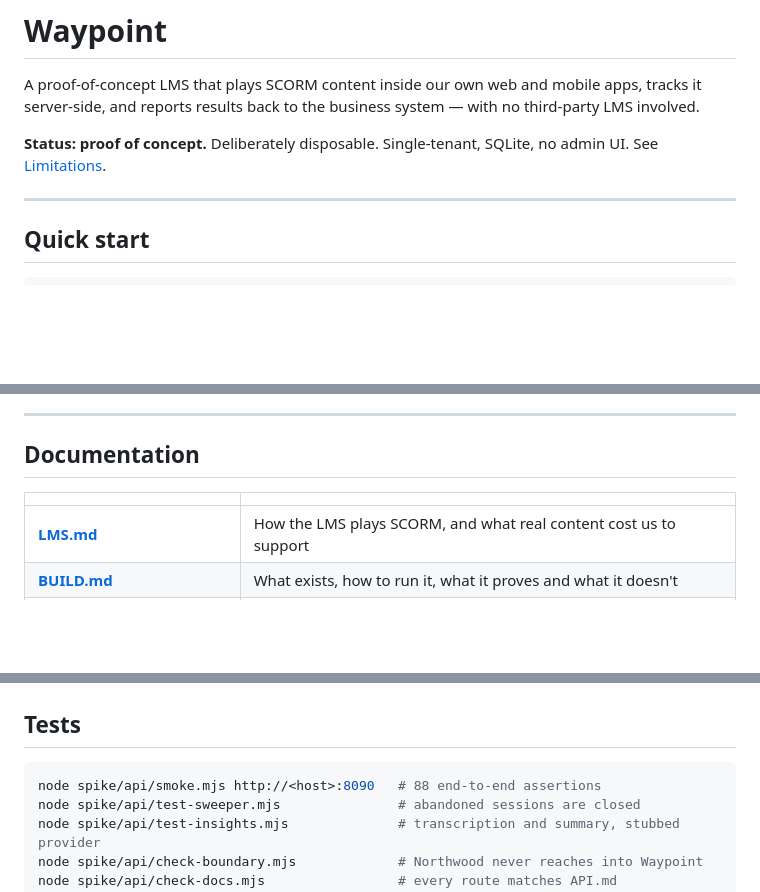
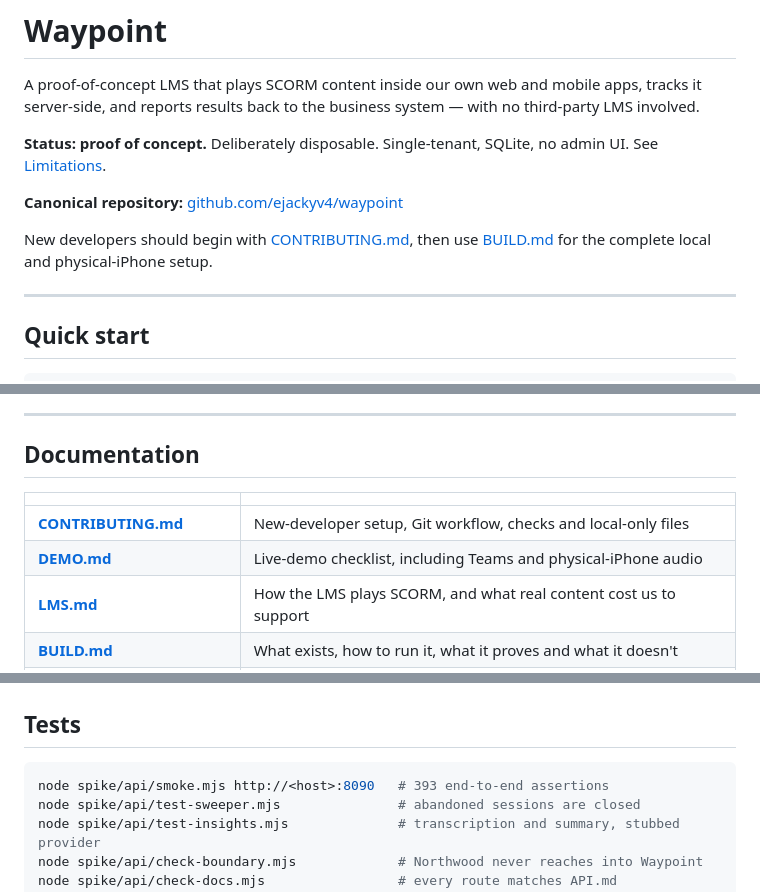
Before and after one commit to ejackyv4/waypoint, a Markdown page: README.md, 3 parts joined by grey strips. Rendered like a GitHub page; blank space fills up the shorter version.

Commit message:
Add contributor and demo guides

````diff
--- a/README.md
+++ b/README.md
@@ -6,6 +6,11 @@ third-party LMS involved.
 
 **Status: proof of concept.** Deliberately disposable. Single-tenant, SQLite, no admin UI.
 See [Limitations](docs/BUILD.md#limitations-be-honest-about-these).
+
+**Canonical repository:** [github.com/ejackyv4/waypoint](https://github.com/ejackyv4/waypoint)
+
+New developers should begin with [CONTRIBUTING.md](CONTRIBUTING.md), then use
+[BUILD.md](docs/BUILD.md) for the complete local and physical-iPhone setup.
 
 ---
 
@@ -33,6 +38,8 @@ CocoaPods, an Apple Development signing identity, and a paired device. See
 
 | | |
 |---|---|
+| **[CONTRIBUTING.md](CONTRIBUTING.md)** | New-developer setup, Git workflow, checks and local-only files |
+| **[DEMO.md](DEMO.md)** | Live-demo checklist, including Teams and physical-iPhone audio |
 | **[LMS.md](docs/LMS.md)** | How the LMS plays SCORM, and what real content cost us to support |
 | **[BUILD.md](docs/BUILD.md)** | What exists, how to run it, what it proves and what it doesn't |
 | **[API.md](docs/API.md)** | Endpoints, authentication, the completion webhook |
@@ -76,7 +83,7 @@ docs/               everything above
 ## Tests
 
 ```bash
-node spike/api/smoke.mjs http://<host>:8090   # 88 end-to-end assertions
+node spike/api/smoke.mjs http://<host>:8090   # 393 end-to-end assertions
 node spike/api/test-sweeper.mjs               # abandoned sessions are closed
 node spike/api/test-insights.mjs              # transcription and summary, stubbed provider
 node spike/api/check-boundary.mjs             # Northwood never reaches into Waypoint
````
Also changed, not shown: CONTRIBUTING.md (added, +113 -0 lines), DEMO.md (added, +95 -0 lines).
